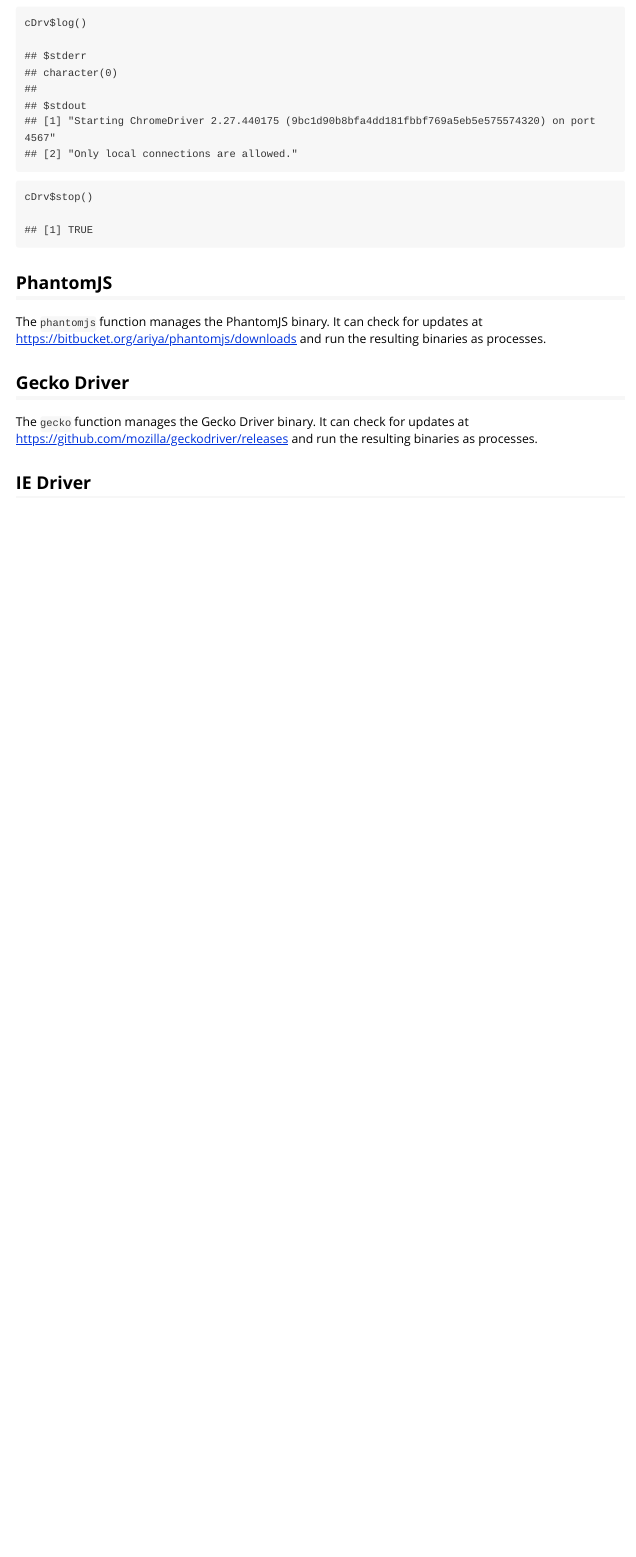
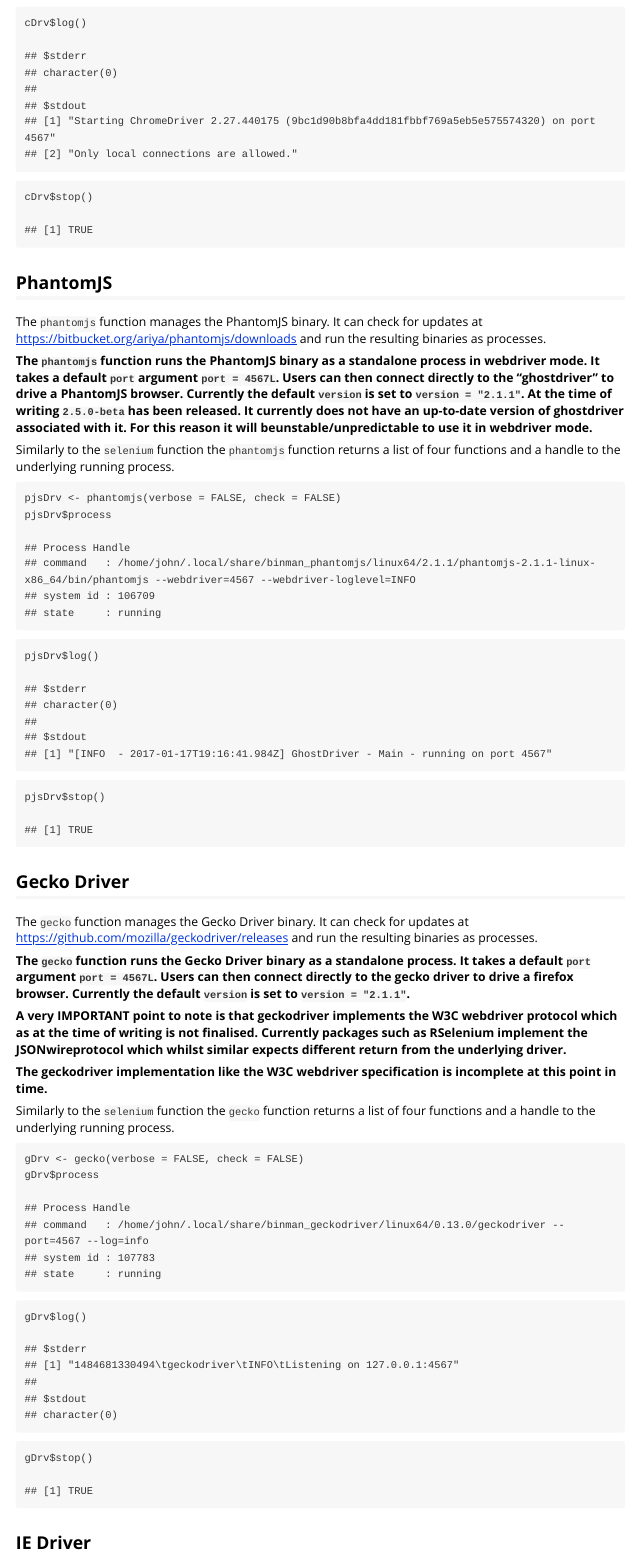
Before and after one commit to ropensci/wdman, an R Markdown document (vignettes/basics.Rmd): the page in a window 1100 px wide, from 4530 px down. Rendered offline with R 4.5, knitr and Pandoc, with nearby package versions.

Commit message:
Update vignette

````diff
--- a/vignettes/basics.Rmd
+++ b/vignettes/basics.Rmd
@@ -271,9 +271,90 @@
 check for updates at https://bitbucket.org/ariya/phantomjs/downloads
 and run the resulting binaries as processes.
 
+**The `phantomjs` function runs the PhantomJS binary as a standalone
+process in webdriver mode. It takes a default `port` argument `port = 4567L`. Users can then
+connect directly to the "ghostdriver" to drive a PhantomJS browser.
+Currently the default `version` is set to `version = "2.1.1"`. At the
+time of writing `2.5.0-beta` has been released. It currently does not
+have an up-to-date version of ghostdriver associated with it. For this
+reason it will beunstable/unpredictable to use it in webdriver mode. **
+
+Similarly to the `selenium` function the `phantomjs` function returns a list
+of four functions and a handle to the underlying running process.
+
+
+```
+pjsDrv <- phantomjs(verbose = FALSE, check = FALSE)
+pjsDrv$process
+
+## Process Handle
+## command   : /home/john/.local/share/binman_phantomjs/linux64/2.1.1/phantomjs-2.1.1-linux-x86_64/bin/phantomjs --webdriver=4567 --webdriver-loglevel=INFO
+## system id : 106709
+## state     : running
+```
+
+```
+pjsDrv$log()
+
+## $stderr
+## character(0)
+##
+## $stdout
+## [1] "[INFO  - 2017-01-17T19:16:41.984Z] GhostDriver - Main - running on port 4567"
+```
+
+```
+pjsDrv$stop()
+
+## [1] TRUE
+```
+
 ## Gecko Driver
 
 The `gecko` function manages the Gecko Driver binary. It can
 check for updates at https://github.com/mozilla/geckodriver/releases
 and run the resulting binaries as processes.
 
+**The `gecko` function runs the Gecko Driver binary as a standalone
+process. It takes a default `port` argument `port = 4567L`. Users can then
+connect directly to the gecko driver to drive a firefox browser.
+Currently the default `version` is set to `version = "2.1.1"`.**
+
+
+**A very IMPORTANT point to note is that geckodriver implements the
+W3C webdriver protocol which as at the time of writing is not finalised.
+Currently packages such as RSelenium implement the JSONwireprotocol which
+whilst similar expects different return from the underlying driver.**
+
+**The geckodriver implementation like the W3C webdriver specification is
+incomplete at this point in time.
+**
+
+Similarly to the `selenium` function the `gecko` function returns a list
+of four functions and a handle to the underlying running process.
+
+```
+gDrv <- gecko(verbose = FALSE, check = FALSE)
+gDrv$process
+
+## Process Handle
+## command   : /home/john/.local/share/binman_geckodriver/linux64/0.13.0/geckodriver --port=4567 --log=info
+## system id : 107783
+## state     : running
+```
+
+```
+gDrv$log()
+
+## $stderr
+## [1] "1484681330494\tgeckodriver\tINFO\tListening on 127.0.0.1:4567"
+##
+## $stdout
+## character(0)
+
+```
+
+```
+gDrv$stop()
+
+## [1] TRUE
````
Also changed, not shown: vignettes/basics.Rmd (30 more changed lines).
